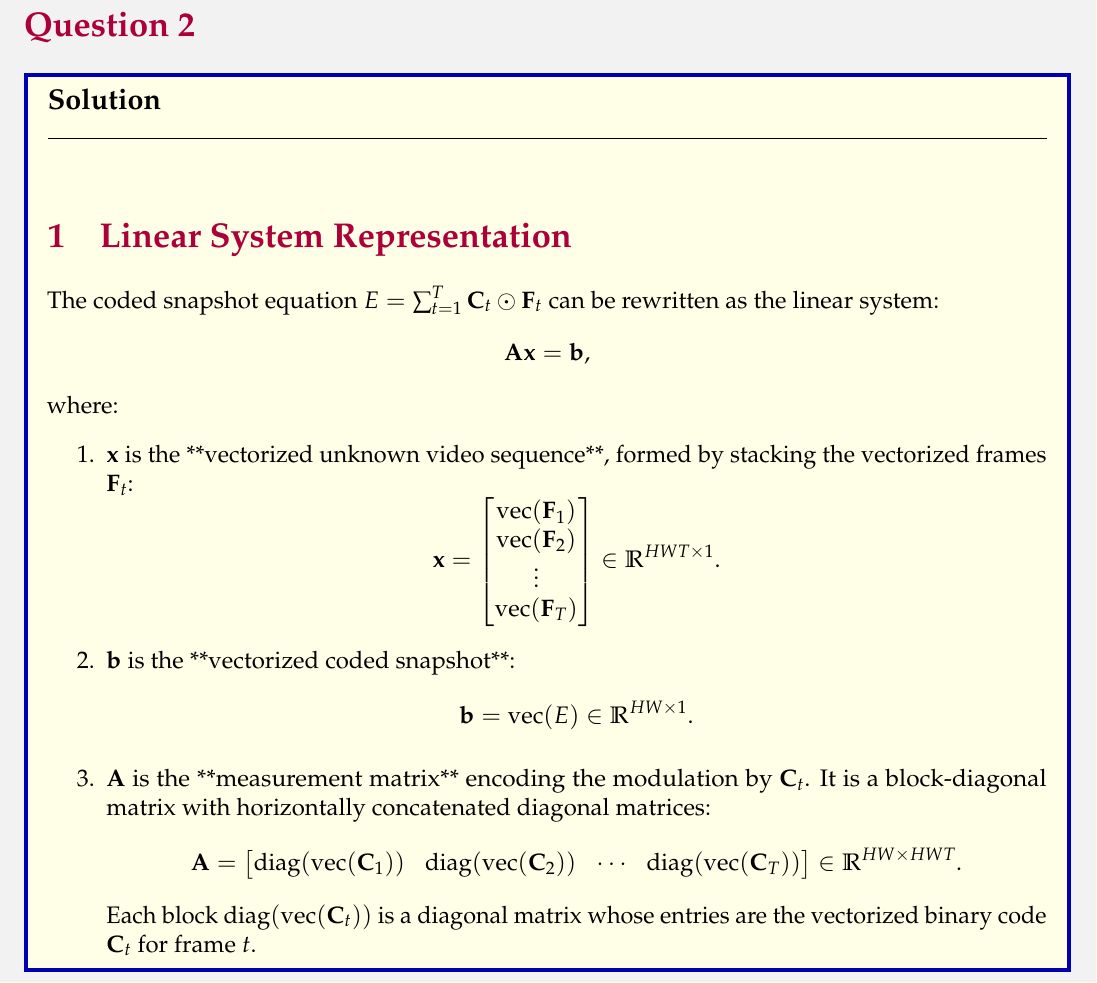
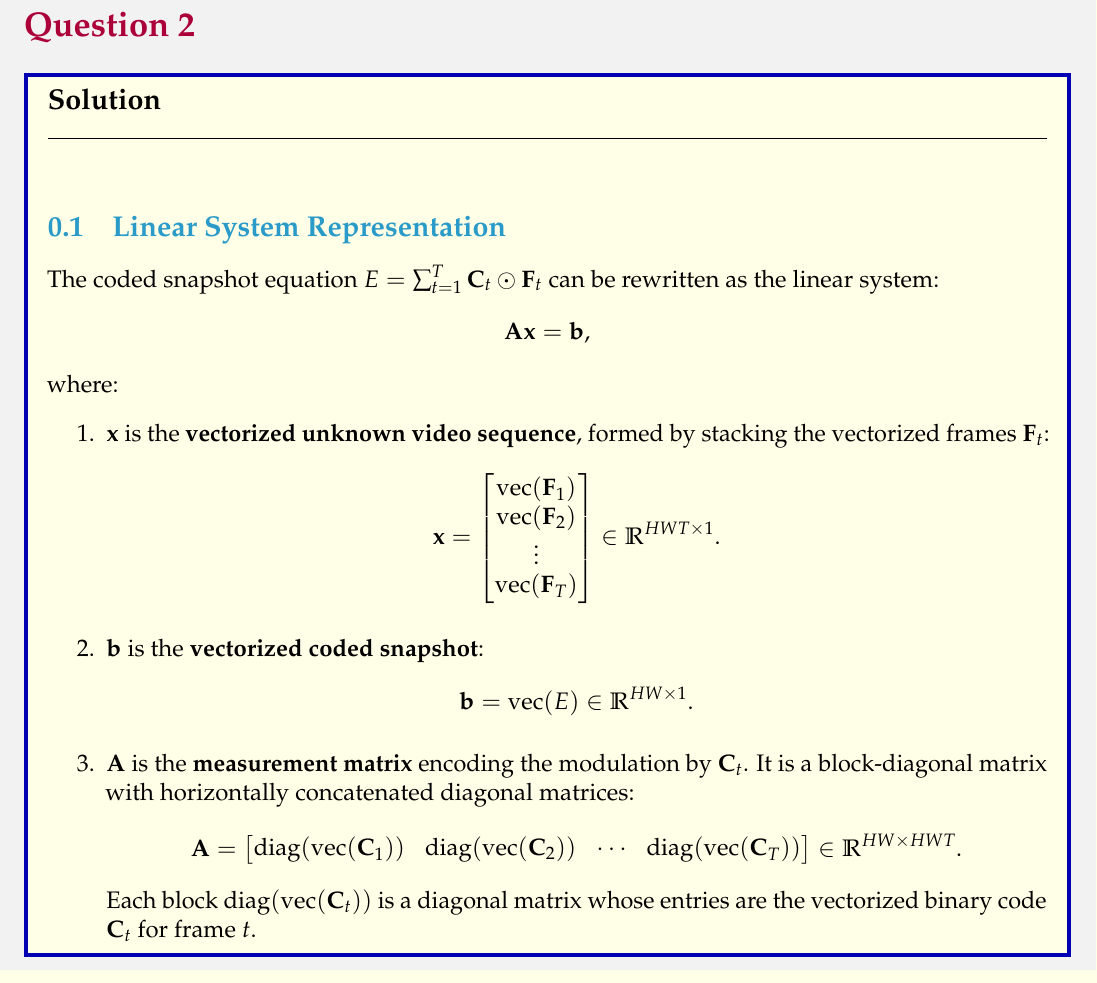
Before and after one commit to sakshamrathi21/Advanced-Image-Processing-Assignments, a LaTeX problem sheet (HW3/assignment3/2/report/report.tex): part of page 1 of 8 before the commit and part of page 1 of 7 after it, cut so that both start at the same text. Compiled offline with pdfLaTeX.

Commit message:
2-report

```diff
--- a/HW3/assignment3/2/report/report.tex
+++ b/HW3/assignment3/2/report/report.tex
@@ -71,14 +71,14 @@ we have adhered to the principles of academic honesty while completing and submi
 
 \begin{solution}{Solution}
 
-  \section{Linear System Representation}
+  \subsection{Linear System Representation}
   The coded snapshot equation \( E = \sum_{t=1}^T \mathbf{C}_t \odot \mathbf{F}_t \) can be rewritten as the linear system:
   \[
   \mathbf{A} \mathbf{x} = \mathbf{b},
   \]
   where:
   \begin{enumerate}
-      \item \(\mathbf{x}\) is the **vectorized unknown video sequence**, formed by stacking the vectorized frames \(\mathbf{F}_t\):
+      \item \(\mathbf{x}\) is the \textbf{vectorized unknown video sequence}, formed by stacking the vectorized frames \(\mathbf{F}_t\):
       \[
       \mathbf{x} = \begin{bmatrix}
       \text{vec}(\mathbf{F}_1) \\
@@ -88,12 +88,12 @@ we have adhered to the principles of academic honesty while completing and submi
       \end{bmatrix} \in \mathbb{R}^{HWT \times 1}.
       \]
 
-      \item \(\mathbf{b}\) is the **vectorized coded snapshot**:
+      \item \(\mathbf{b}\) is the \textbf{vectorized coded snapshot}:
       \[
       \mathbf{b} = \text{vec}(E) \in \mathbb{R}^{HW \times 1}.
       \]
 
-      \item \(\mathbf{A}\) is the **measurement matrix** encoding the modulation by \(\mathbf{C}_t\). It is a block-diagonal matrix with horizontally concatenated diagonal matrices:
+      \item \(\mathbf{A}\) is the \textbf{measurement matrix} encoding the modulation by \(\mathbf{C}_t\). It is a block-diagonal matrix with horizontally concatenated diagonal matrices:
       \[
       \mathbf{A} = \begin{bmatrix}
       \text{diag}(\text{vec}(\mathbf{C}_1)) & \text{diag}(\text{vec}(\mathbf{C}_2)) & \cdots & \text{diag}(\text{vec}(\mathbf{C}_T))
```
Also changed, not shown: HW3/assignment3/2/report/report.pdf, HW3/assignment3/2/report/report.tex (12 more changed lines).
